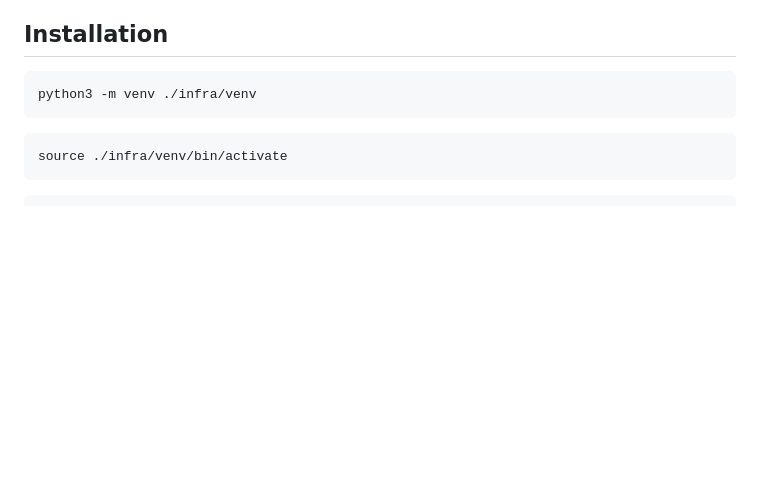
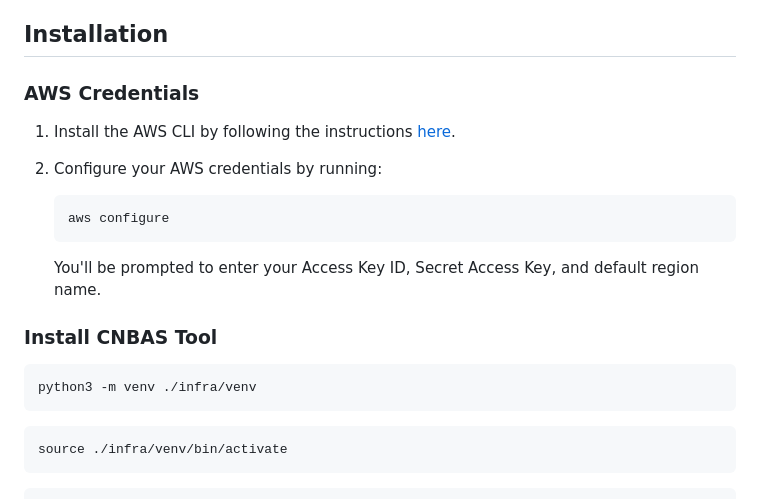
Before and after one commit to PaloAltoNetworks/cobra-tool, a Markdown page: README.md, the part around the change. GitHub-like rendering; blank space fills up the shorter version.

````diff
--- a/README.md
+++ b/README.md
@@ -44,6 +44,22 @@ It facilitates Proof of Concept (POC) evaluations, assesses security controls, m
 
 
 ## Installation
+
+### AWS Credentials
+
+1. Install the AWS CLI by following the
+   instructions [here](https://docs.aws.amazon.com/cli/latest/userguide/cli-chap-install.html).
+
+2. Configure your AWS credentials by running:
+
+    ```bash
+    aws configure
+    ```
+
+   You'll be prompted to enter your Access Key ID, Secret Access Key, and default region name.
+
+
+### Install CNBAS Tool
 
 ```
 python3 -m venv ./infra/venv
````
